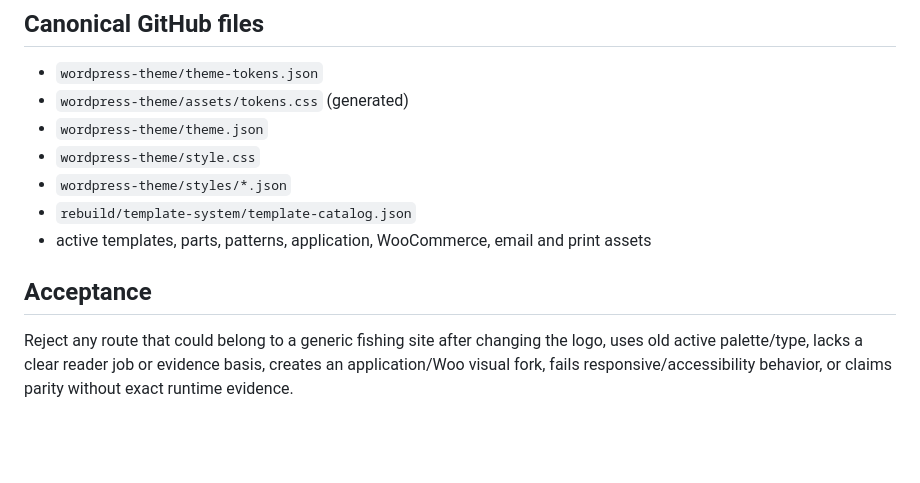
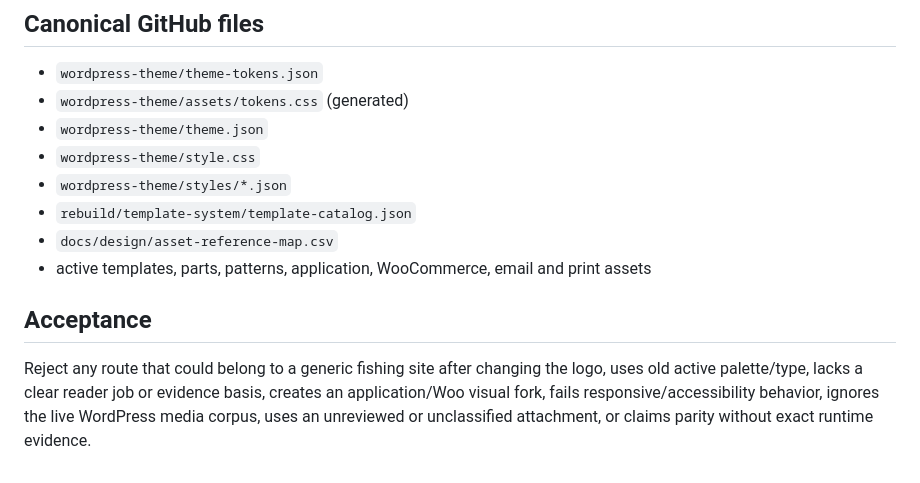
Before and after one commit to racheleliseanderson-ui/hookthehoizon, a Markdown page: docs/design/HOOK_THE_HORIZON_VISUAL_AUTHORITY_V3.md, the part around one of its changes. GitHub-like rendering; blank space fills up the shorter version.

```diff
--- a/docs/design/HOOK_THE_HORIZON_VISUAL_AUTHORITY_V3.md
+++ b/docs/design/HOOK_THE_HORIZON_VISUAL_AUTHORITY_V3.md
@@ -52,7 +65,8 @@ The single register maps all global, WordPress, institutional, editorial, archiv
 - `wordpress-theme/style.css`
 - `wordpress-theme/styles/*.json`
 - `rebuild/template-system/template-catalog.json`
+- `docs/design/asset-reference-map.csv`
 - active templates, parts, patterns, application, WooCommerce, email and print assets
 
 ## Acceptance
-Reject any route that could belong to a generic fishing site after changing the logo, uses old active palette/type, lacks a clear reader job or evidence basis, creates an application/Woo visual fork, fails responsive/accessibility behavior, or claims parity without exact runtime evidence.
+Reject any route that could belong to a generic fishing site after changing the logo, uses old active palette/type, lacks a clear reader job or evidence basis, creates an application/Woo visual fork, fails responsive/accessibility behavior, ignores the live WordPress media corpus, uses an unreviewed or unclassified attachment, or claims parity without exact runtime evidence.
```
Also changed, not shown: other parts of docs/design/HOOK_THE_HORIZON_VISUAL_AUTHORITY_V3.md (+19 -6 lines).
